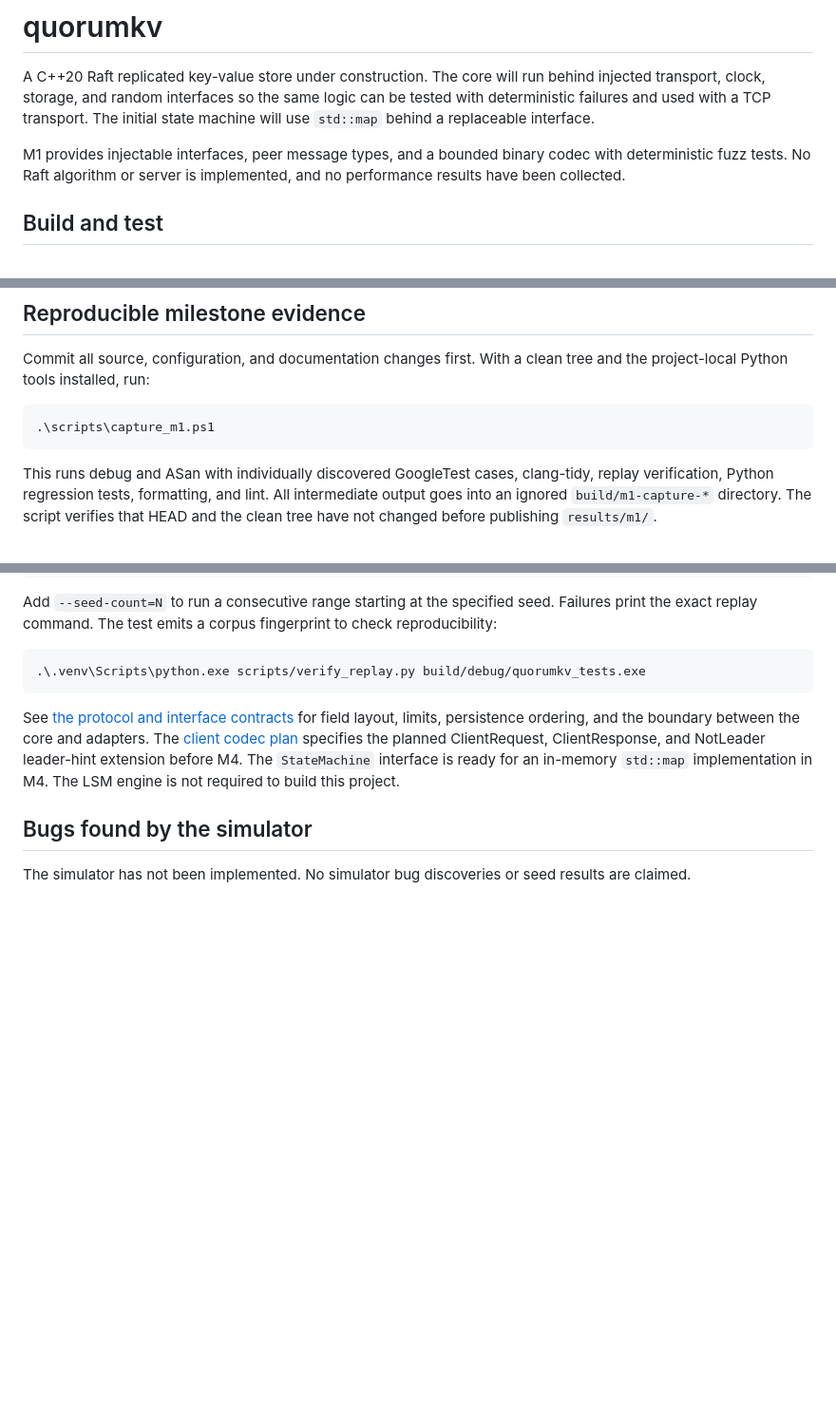
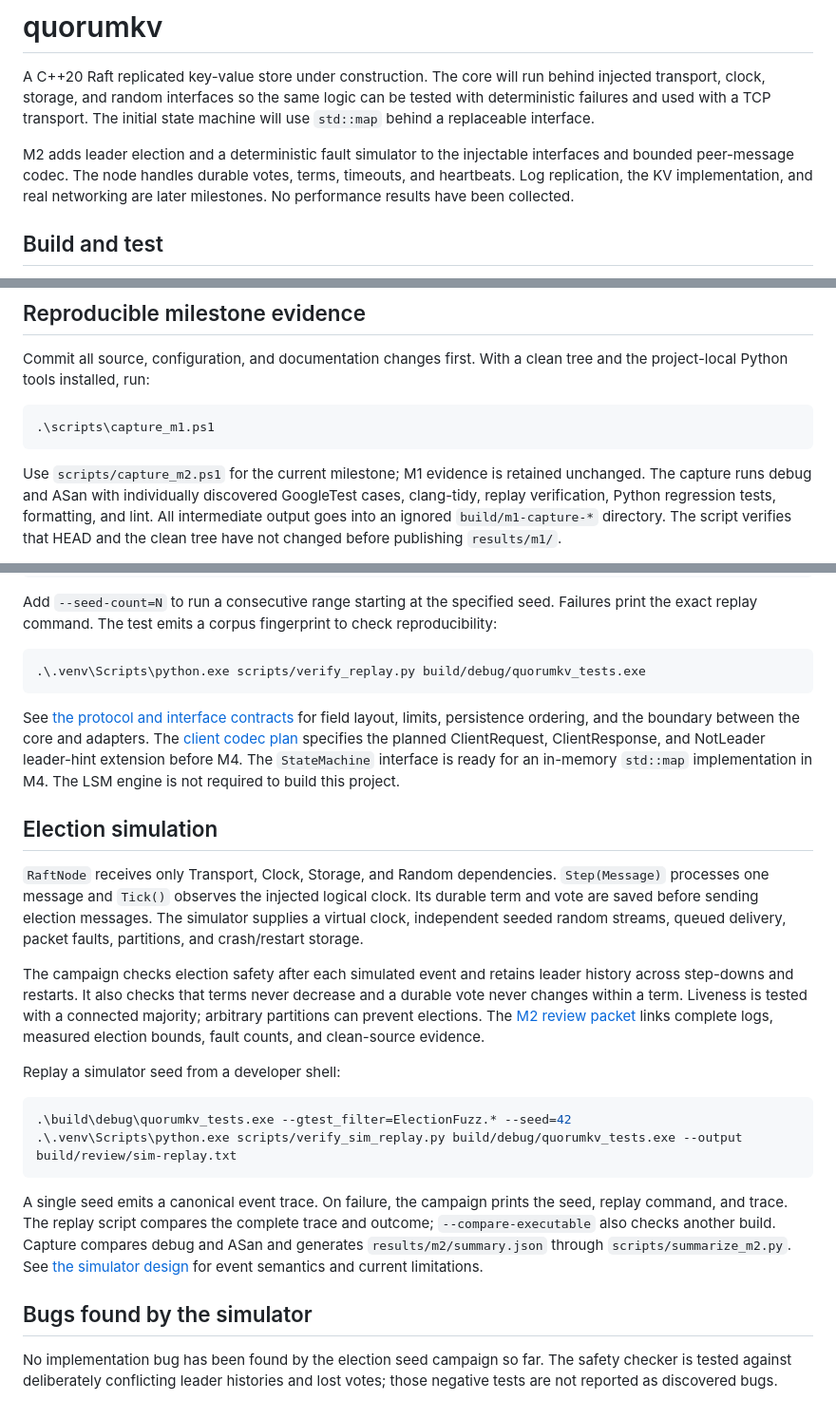
Before and after one commit to ArnavLifelessCoder/quorumkv, a Markdown page: README.md, 3 parts joined by grey strips. Shown at 95% size. Rendered like a GitHub page; blank space fills up the shorter version.

Commit message:
docs: explain election simulator and M2 review gates

````diff
--- a/README.md
+++ b/README.md
@@ -5,9 +5,10 @@ injected transport, clock, storage, and random interfaces so the same logic can
 tested with deterministic failures and used with a TCP transport. The initial state
 machine will use `std::map` behind a replaceable interface.
 
-M1 provides injectable interfaces, peer message types, and a bounded binary codec
-with deterministic fuzz tests. No Raft algorithm or server is implemented, and no
-performance results have been collected.
+M2 adds leader election and a deterministic fault simulator to the injectable
+interfaces and bounded peer-message codec. The node handles durable votes, terms,
+timeouts, and heartbeats. Log replication, the KV implementation, and real
+networking are later milestones. No performance results have been collected.
 
 ## Build and test
 
@@ -73,7 +74,8 @@ tree and the project-local Python tools installed, run:
 .\scripts\capture_m1.ps1
 ```
 
-This runs debug and ASan with individually discovered GoogleTest cases, clang-tidy,
+Use `scripts/capture_m2.ps1` for the current milestone; M1 evidence is retained
+unchanged. The capture runs debug and ASan with individually discovered GoogleTest cases, clang-tidy,
 replay verification, Python regression tests, formatting, and lint. All intermediate
 output goes into an ignored `build/m1-capture-*` directory. The script verifies
 that HEAD and the clean tree have not changed before publishing `results/m1/`.
@@ -125,7 +127,37 @@ ClientRequest, ClientResponse, and NotLeader leader-hint extension before M4.
 The `StateMachine` interface is ready for an in-memory `std::map` implementation
 in M4. The LSM engine is not required to build this project.
 
+## Election simulation
+
+`RaftNode` receives only Transport, Clock, Storage, and Random dependencies.
+`Step(Message)` processes one message and `Tick()` observes the injected logical
+clock. Its durable term and vote are saved before sending election messages.
+The simulator supplies a virtual clock, independent seeded random streams,
+queued delivery, packet faults, partitions, and crash/restart storage.
+
+The campaign checks election safety after each simulated event and retains
+leader history across step-downs and restarts. It also checks that terms never
+decrease and a durable vote never changes within a term. Liveness is tested
+with a connected majority; arbitrary partitions can prevent elections.
+The [M2 review packet](docs/m2-review.md) links complete logs, measured election
+bounds, fault counts, and clean-source evidence.
+
+Replay a simulator seed from a developer shell:
+
+```powershell
+.\build\debug\quorumkv_tests.exe --gtest_filter=ElectionFuzz.* --seed=42
+.\.venv\Scripts\python.exe scripts/verify_sim_replay.py build/debug/quorumkv_tests.exe --output build/review/sim-replay.txt
+```
+
+A single seed emits a canonical event trace. On failure, the campaign prints
+the seed, replay command, and trace. The replay script compares the complete
+trace and outcome; `--compare-executable` also checks another build. Capture
+compares debug and ASan and generates `results/m2/summary.json` through
+`scripts/summarize_m2.py`. See [the simulator design](docs/election-simulator.md)
+for event semantics and current limitations.
+
 ## Bugs found by the simulator
 
-The simulator has not been implemented. No simulator bug discoveries or seed
-results are claimed.
+No implementation bug has been found by the election seed campaign so far.
+The safety checker is tested against deliberately conflicting leader histories
+and lost votes; those negative tests are not reported as discovered bugs.
````
Also changed, not shown: docs/election-simulator.md (added, +101 -0 lines), docs/m2-review.md (added, +92 -0 lines).
